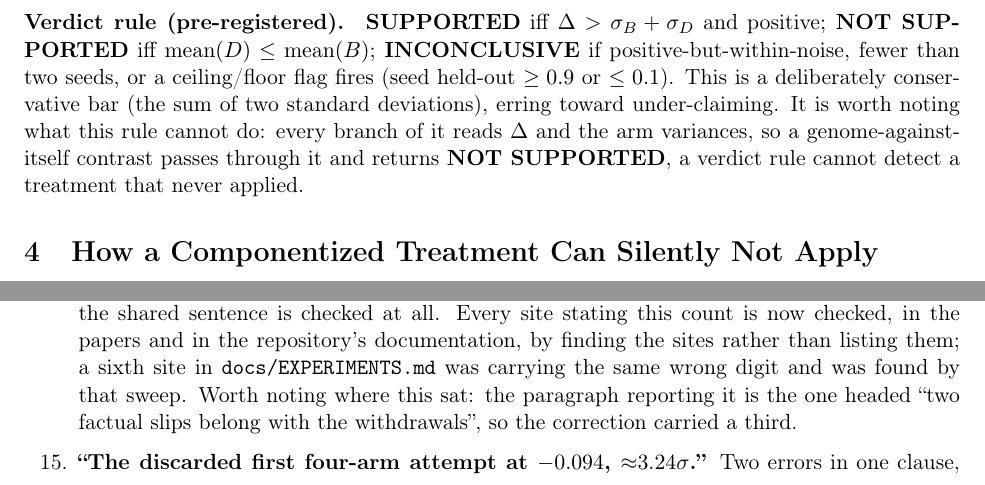
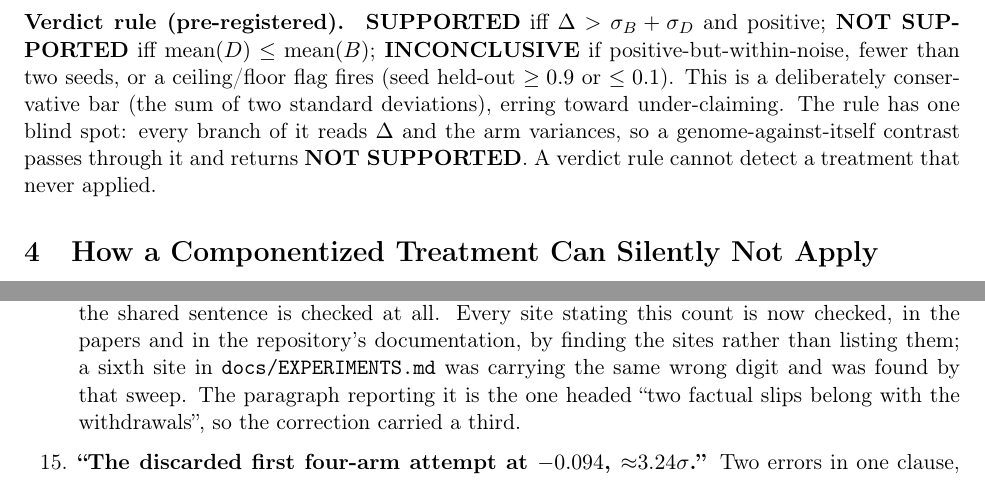
Before and after one commit to loopgepa/whystuck, a LaTeX paper (docs/papers/p3-silent-no-op/main.tex): two parts of pages 6 and 17 of 19, joined at a grey line, cut so that both start at the same text. Compiled offline with pdfLaTeX.

Commit message:
Cut five slop tells from the papers, and re-accept the baseline
The prose was already clean. Across 4,100 lines of LaTeX the three papers carry
no em dash used as punctuation (every `---` outside a comment is a table cell
meaning not applicable), and none of "simply", "basically", "actually",
"really", "notably", "importantly" or "significantly". So this is five edits,
not a rewrite.

Two of them drop "Crucially for us" from the GEPA paragraph that Papers I and III
share: an adverb asserting relevance instead of stating it, where the sentence
after it already says what the relevance is. Two drop "It is worth noting" and
"Worth noting where this sat", which announce a sentence rather than making it;
the first of those also spliced two independent clauses with a comma, now a full
stop. The last replaces "the result argues that the rule as stated is not enough"
with "we found the rule as stated is not enough", because a result cannot argue.

Page counts, abstract lengths and figure counts are unchanged: 40/25/21 pages,
1909/1893/1785 characters against the 1920-character field, all three packages
still rehearse with pdflatex alone and zero undefined citations.

The baseline is re-accepted because papyrustrail now gives each cite finding its
own identity. Every cite finding in one file used to collapse to a single entry,
so this repo's 22 findings were 2 accepted rows and a new citation defect in
either paper would never have failed the gate. It is 255 identities now, 241 bind
and 14 cite, against 243 before.

```diff
--- a/docs/papers/p3-silent-no-op/main.tex
+++ b/docs/papers/p3-silent-no-op/main.tex
@@ -225,9 +225,9 @@ corrected one; within each set it is fixed, which is what the contrasts require.
 \textbf{INCONCLUSIVE} if positive-but-within-noise, fewer than two seeds, or a
 ceiling/floor flag fires (seed held-out $\ge 0.9$ or $\le 0.1$). This is a
 deliberately conservative bar (the sum of two standard deviations), erring
-toward under-claiming. It is worth noting what this rule cannot do: every branch of it reads
+toward under-claiming. The rule has one blind spot: every branch of it reads
 $\dd$ and the arm variances, so a genome-against-itself contrast passes through it and returns
-\textbf{NOT SUPPORTED}, a verdict rule cannot detect a treatment that never applied.
+\textbf{NOT SUPPORTED}. A verdict rule cannot detect a treatment that never applied.
 
 \section{How a Componentized Treatment Can Silently Not Apply}
 \label{sec:defect}
@@ -925,7 +925,7 @@ The series' other two papers carry the entries bearing on their own claims.
     sentence is checked at all. Every site stating this count is now checked, in the papers and in
     the repository's documentation, by finding the sites rather than listing them; a sixth site in
     \texttt{docs/EXPERIMENTS.md} was carrying the same wrong digit and was found by that sweep.
-    Worth noting where this sat: the paragraph reporting it is the one headed
+    The paragraph reporting it is the one headed
     ``two factual slips belong with the withdrawals'', so the correction carried a third.
   \item \textbf{``The discarded first four-arm attempt at $-0.094$, ${\approx}3.24\sigma$.''}
     Two errors in one clause, and the run was the wrong one. This paper uses
```
Also changed, not shown: docs/papers/p1-conditional-lever/main.tex (+1 -1 lines), docs/papers/p3-silent-no-op/main.tex (4 more changed lines), 1 other file.
